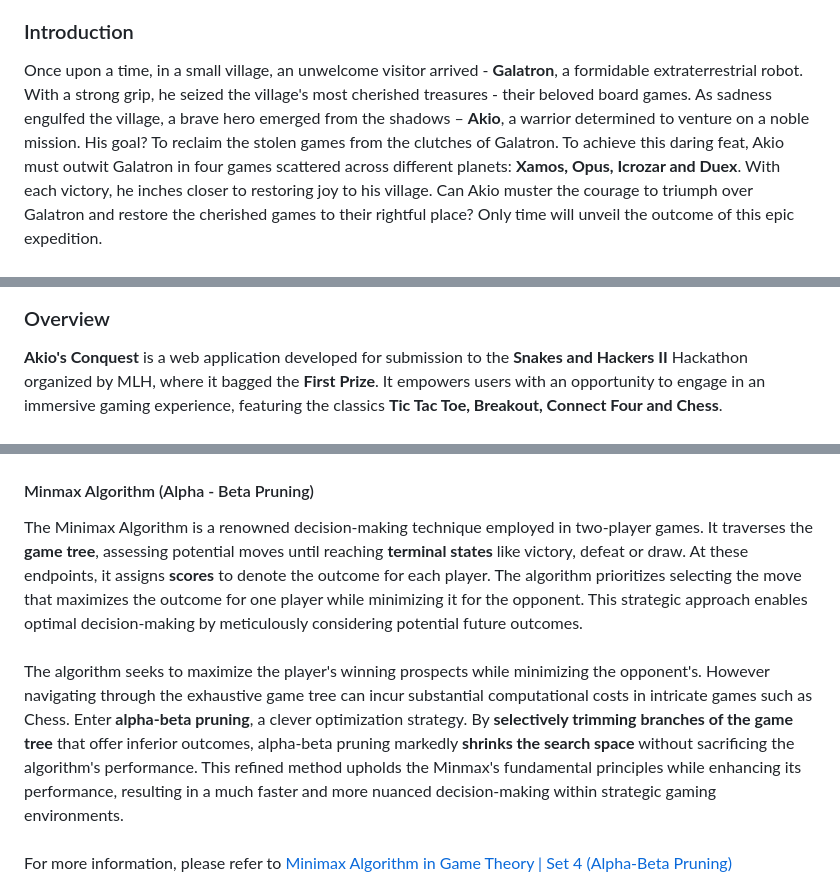
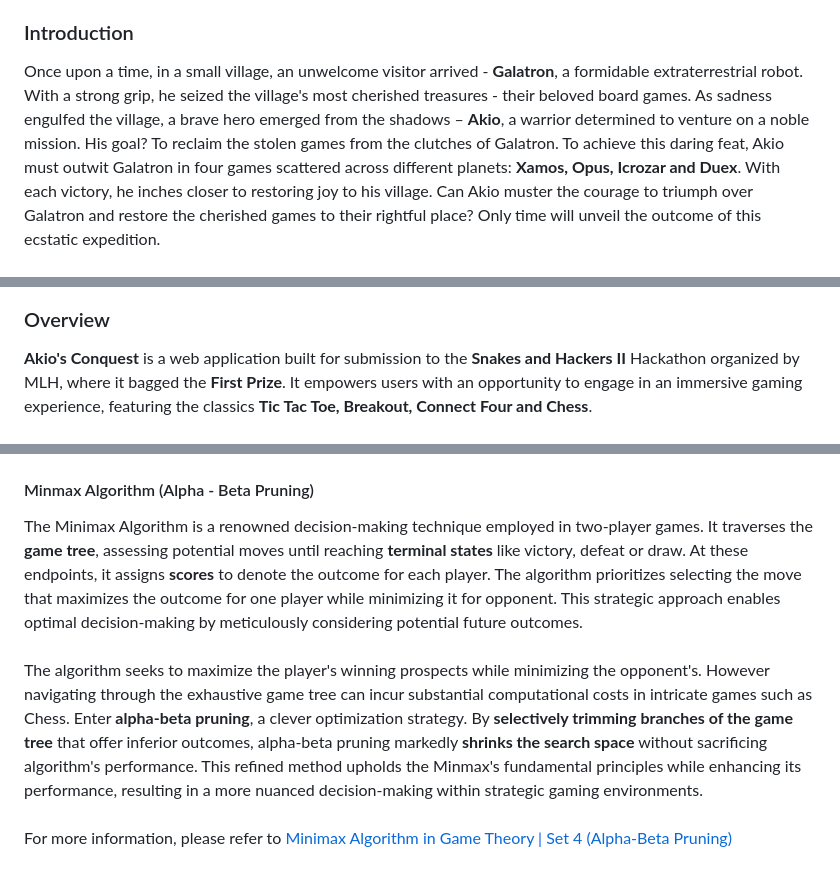
Before and after one commit to asood-life/akios-conquest, a Markdown page: README.md, 3 parts joined by grey strips. Rendered like a GitHub page.

```diff
--- a/README.md
+++ b/README.md
@@ -11,7 +11,7 @@
 
 <h3 id="introduction">Introduction</h3>
 <div>
-   Once upon a time, in a small village, an unwelcome visitor arrived - <b>Galatron</b>, a formidable extraterrestrial robot. With a strong grip, he seized the village's most cherished treasures - their beloved board games. As sadness engulfed the village, a brave hero emerged from the shadows – <b>Akio</b>, a warrior determined to venture on a noble mission. His goal? To reclaim the stolen games from the clutches of Galatron. To achieve this daring feat, Akio must outwit Galatron in four games scattered across different planets: <b>Xamos, Opus, Icrozar and Duex</b>. With each victory, he inches closer to restoring joy to his village. Can Akio muster the courage to triumph over Galatron and restore the cherished games to their rightful place? Only time will unveil the outcome of this epic expedition.
+   Once upon a time, in a small village, an unwelcome visitor arrived - <b>Galatron</b>, a formidable extraterrestrial robot. With a strong grip, he seized the village's most cherished treasures - their beloved board games. As sadness engulfed the village, a brave hero emerged from the shadows – <b>Akio</b>, a warrior determined to venture on a noble mission. His goal? To reclaim the stolen games from the clutches of Galatron. To achieve this daring feat, Akio must outwit Galatron in four games scattered across different planets: <b>Xamos, Opus, Icrozar and Duex</b>. With each victory, he inches closer to restoring joy to his village. Can Akio muster the courage to triumph over Galatron and restore the cherished games to their rightful place? Only time will unveil the outcome of this ecstatic expedition.
 </div><br>
 
 <table>
@@ -21,7 +21,7 @@
 </table>
 
 <h3 id="overview">Overview</h3>
-<b>Akio's Conquest</b> is a web application developed for submission to the <b>Snakes and Hackers II</b> Hackathon organized by MLH, where it bagged the <B>First Prize</b>. It empowers users with an opportunity to engage in an immersive gaming experience, featuring the classics <b>Tic Tac Toe, Breakout, Connect Four and Chess</b>.
+<b>Akio's Conquest</b> is a web application built for submission to the <b>Snakes and Hackers II</b> Hackathon organized by MLH, where it bagged the <B>First Prize</b>. It empowers users with an opportunity to engage in an immersive gaming experience, featuring the classics <b>Tic Tac Toe, Breakout, Connect Four and Chess</b>.
 <br><br>
 <table>
    <tr>
@@ -66,11 +66,11 @@
 <div>
    <h4>Minmax Algorithm (Alpha - Beta Pruning)</h4>
    <div>
-      The Minimax Algorithm is a renowned decision-making technique employed in two-player games. It traverses the <b>game tree</b>, assessing potential moves until reaching <b>terminal states</b> like victory, defeat or draw. At these endpoints, it assigns <b>scores</b> to denote the outcome for each player. The algorithm prioritizes selecting the move that maximizes the outcome for one player while minimizing it for the opponent. This strategic approach enables optimal decision-making by meticulously considering potential future outcomes.
+      The Minimax Algorithm is a renowned decision-making technique employed in two-player games. It traverses the <b>game tree</b>, assessing potential moves until reaching <b>terminal states</b> like victory, defeat or draw. At these endpoints, it assigns <b>scores</b> to denote the outcome for each player. The algorithm prioritizes selecting the move that maximizes the outcome for one player while minimizing it for opponent. This strategic approach enables optimal decision-making by meticulously considering potential future outcomes.
    </div>
    <br>
    <div>
-      The algorithm seeks to maximize the player's winning prospects while minimizing the opponent's. However navigating through the exhaustive game tree can incur substantial computational costs in intricate games such as Chess. Enter <b>alpha-beta pruning</b>, a clever optimization strategy. By <b>selectively trimming branches of the game tree</b> that offer inferior outcomes, alpha-beta pruning markedly <b>shrinks the search space</b> without sacrificing the algorithm's performance. This refined method upholds the Minmax's fundamental principles while enhancing its performance, resulting in a much faster and more nuanced decision-making within strategic gaming environments.
+      The algorithm seeks to maximize the player's winning prospects while minimizing the opponent's. However navigating through the exhaustive game tree can incur substantial computational costs in intricate games such as Chess. Enter <b>alpha-beta pruning</b>, a clever optimization strategy. By <b>selectively trimming branches of the game tree</b> that offer inferior outcomes, alpha-beta pruning markedly <b>shrinks the search space</b> without sacrificing algorithm's performance. This refined method upholds the Minmax's fundamental principles while enhancing its performance, resulting in a more nuanced decision-making within strategic gaming environments.
    </div>
    <br>
    <div>
```
Also changed, not shown: other parts of README.md (+1 -1 lines).
